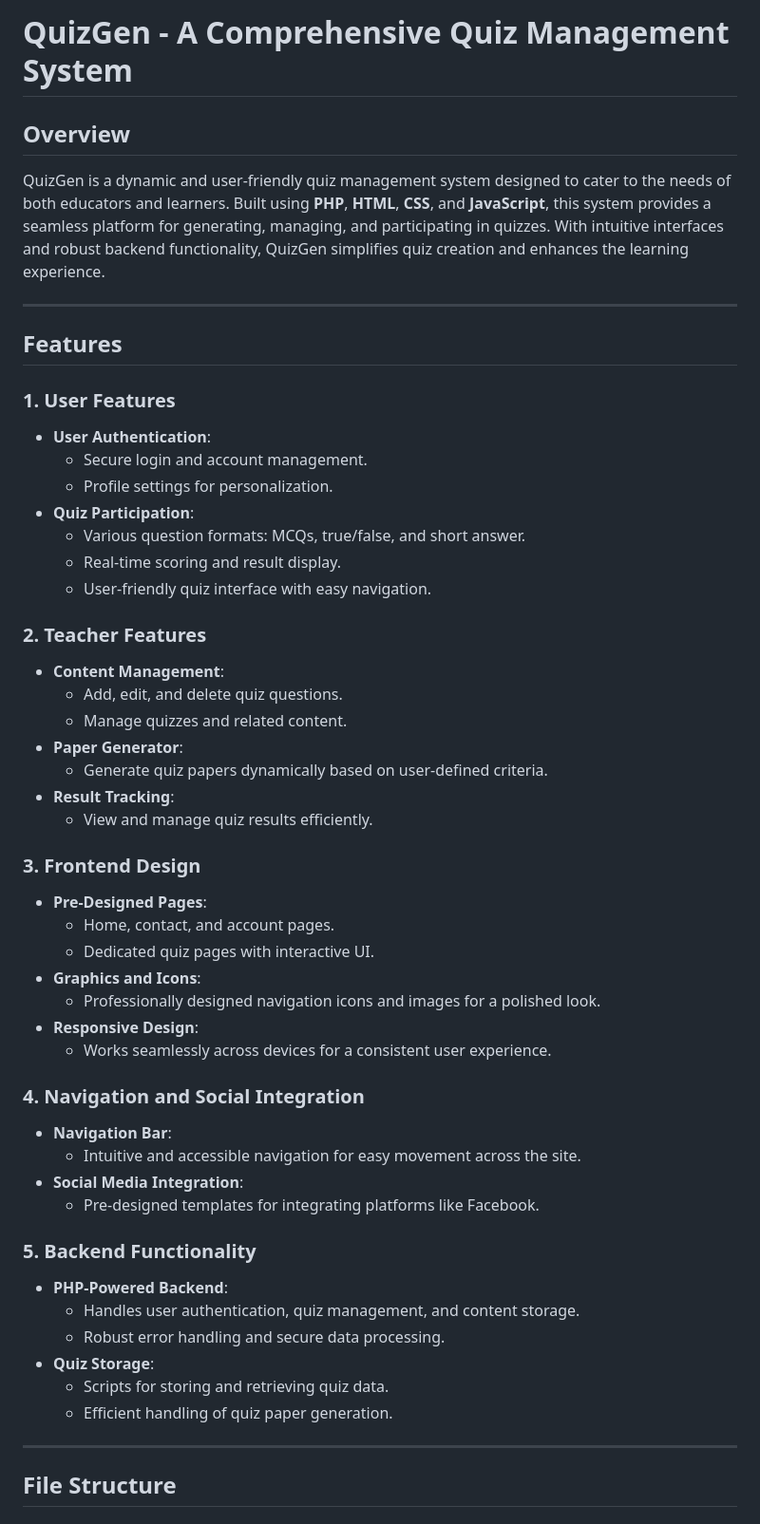
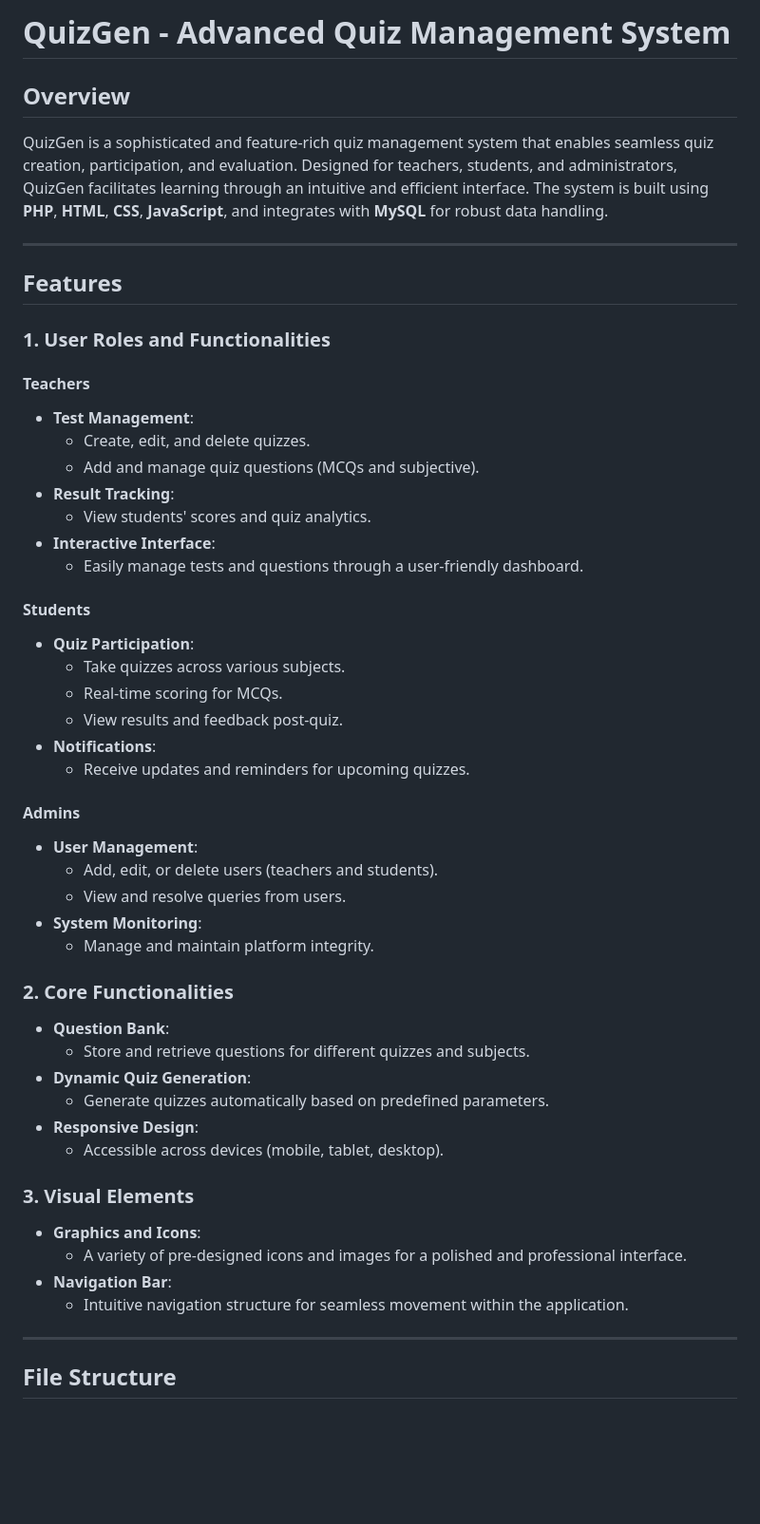
Before and after one commit to vickygovekar/Quizgen, a Markdown page: README.md, the part around the change printed below. Shown: that part at 95% size. GitHub-like rendering; blank space fills up the shorter version.

```diff
--- a/README.md
+++ b/README.md
@@ -1,52 +1,51 @@
-# QuizGen - A Comprehensive Quiz Management System
+
+# QuizGen - Advanced Quiz Management System
 
 ## Overview
-QuizGen is a dynamic and user-friendly quiz management system designed to cater to the needs of both educators and learners. Built using **PHP**, **HTML**, **CSS**, and **JavaScript**, this system provides a seamless platform for generating, managing, and participating in quizzes. With intuitive interfaces and robust backend functionality, QuizGen simplifies quiz creation and enhances the learning experience.
+QuizGen is a sophisticated and feature-rich quiz management system that enables seamless quiz creation, participation, and evaluation. Designed for teachers, students, and administrators, QuizGen facilitates learning through an intuitive and efficient interface. The system is built using **PHP**, **HTML**, **CSS**, **JavaScript**, and integrates with **MySQL** for robust data handling.
 
 ---
 
 ## Features
 
-### 1. User Features
-- **User Authentication**:
-  - Secure login and account management.
-  - Profile settings for personalization.
+### 1. User Roles and Functionalities
+#### **Teachers**
+- **Test Management**:
+  - Create, edit, and delete quizzes.
+  - Add and manage quiz questions (MCQs and subjective).
+- **Result Tracking**:
+  - View students' scores and quiz analytics.
+- **Interactive Interface**:
+  - Easily manage tests and questions through a user-friendly dashboard.
+
+#### **Students**
 - **Quiz Participation**:
-  - Various question formats: MCQs, true/false, and short answer.
-  - Real-time scoring and result display.
-  - User-friendly quiz interface with easy navigation.
+  - Take quizzes across various subjects.
+  - Real-time scoring for MCQs.
+  - View results and feedback post-quiz.
+- **Notifications**:
+  - Receive updates and reminders for upcoming quizzes.
 
-### 2. Teacher Features
-- **Content Management**:
-  - Add, edit, and delete quiz questions.
-  - Manage quizzes and related content.
-- **Paper Generator**:
-  - Generate quiz papers dynamically based on user-defined criteria.
-- **Result Tracking**:
-  - View and manage quiz results efficiently.
+#### **Admins**
+- **User Management**:
+  - Add, edit, or delete users (teachers and students).
+  - View and resolve queries from users.
+- **System Monitoring**:
+  - Manage and maintain platform integrity.
 
-### 3. Frontend Design
-- **Pre-Designed Pages**:
-  - Home, contact, and account pages.
-  - Dedicated quiz pages with interactive UI.
+### 2. Core Functionalities
+- **Question Bank**:
+  - Store and retrieve questions for different quizzes and subjects.
+- **Dynamic Quiz Generation**:
+  - Generate quizzes automatically based on predefined parameters.
+- **Responsive Design**:
+  - Accessible across devices (mobile, tablet, desktop).
+
+### 3. Visual Elements
 - **Graphics and Icons**:
-  - Professionally designed navigation icons and images for a polished look.
-- **Responsive Design**:
-  - Works seamlessly across devices for a consistent user experience.
-
-### 4. Navigation and Social Integration
+  - A variety of pre-designed icons and images for a polished and professional interface.
 - **Navigation Bar**:
-  - Intuitive and accessible navigation for easy movement across the site.
-- **Social Media Integration**:
-  - Pre-designed templates for integrating platforms like Facebook.
-
-### 5. Backend Functionality
-- **PHP-Powered Backend**:
-  - Handles user authentication, quiz management, and content storage.
-  - Robust error handling and secure data processing.
-- **Quiz Storage**:
-  - Scripts for storing and retrieving quiz data.
-  - Efficient handling of quiz paper generation.
+  - Intuitive navigation structure for seamless movement within the application.
 
 ---
 
```
Also changed, not shown: other parts of README.md (+34 -54 lines).
